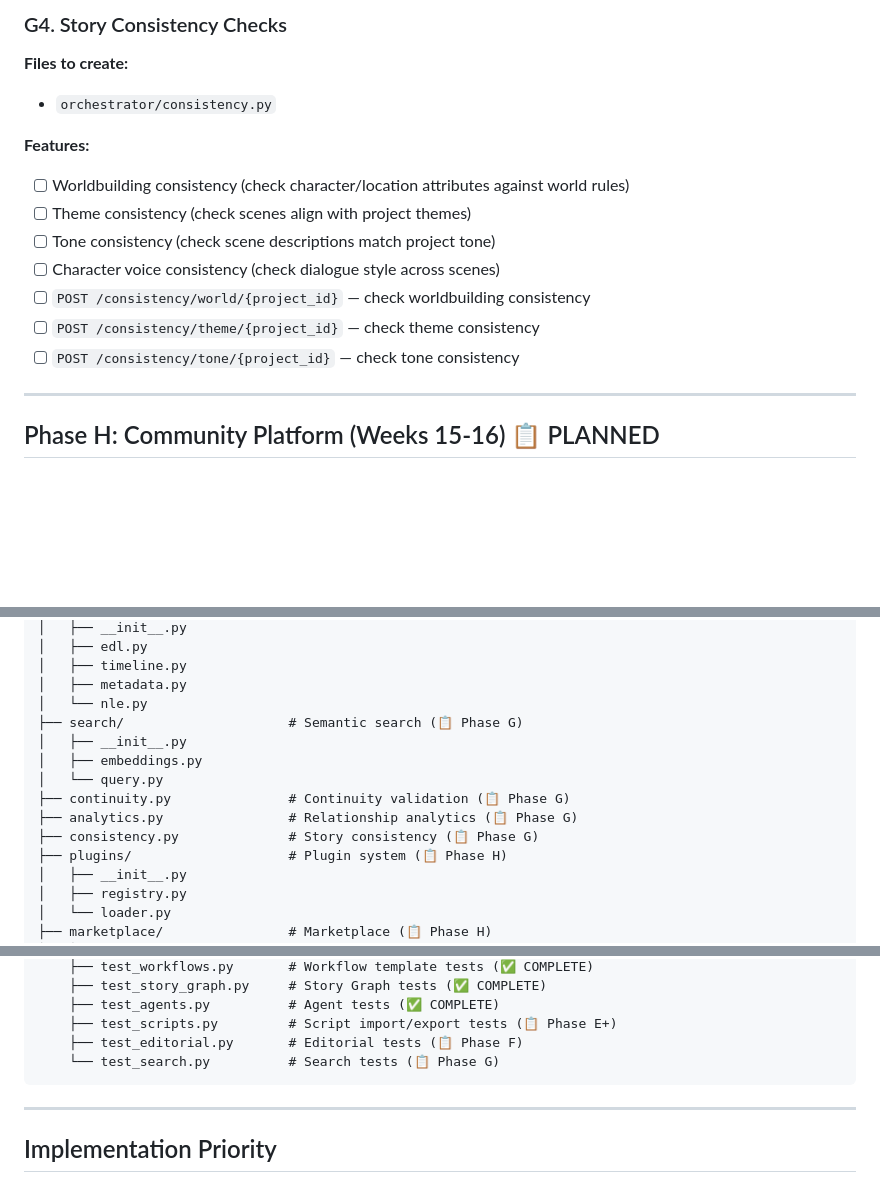
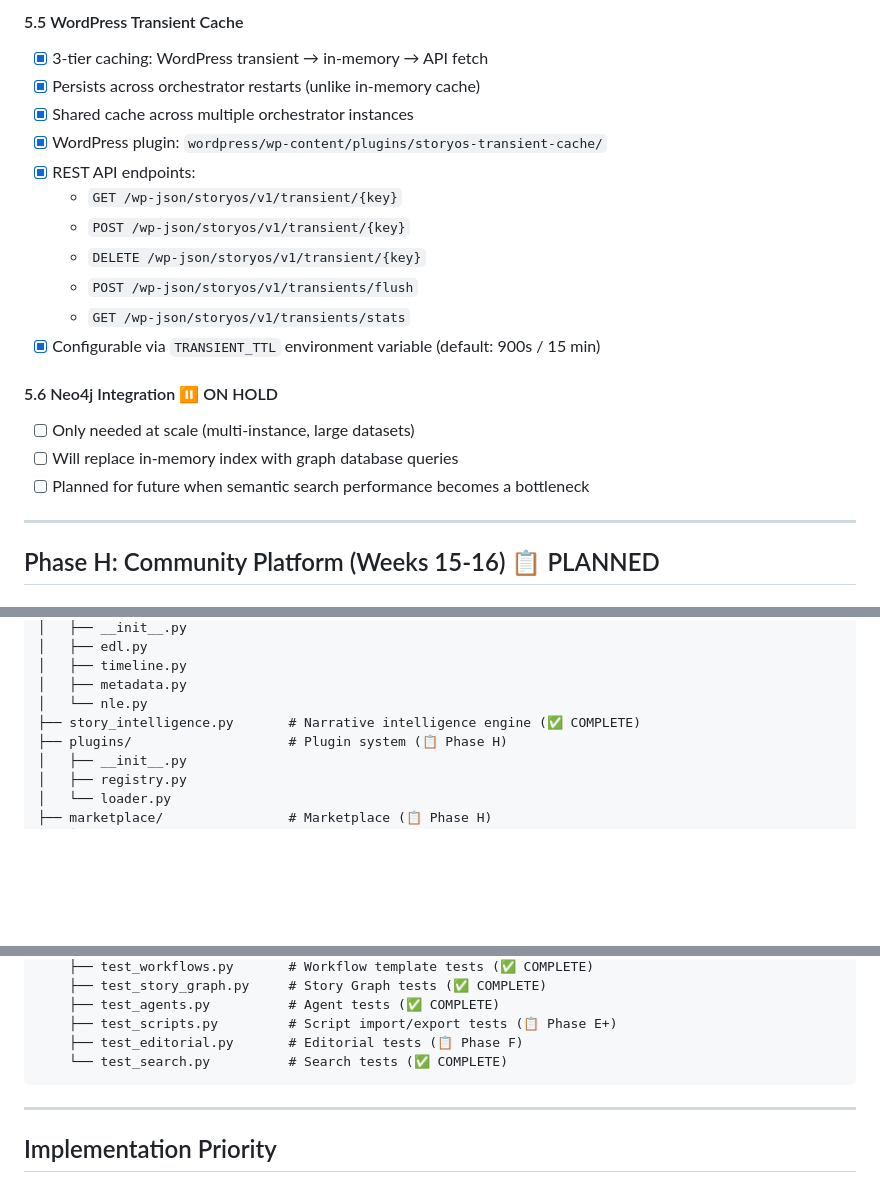
Before and after one commit to videohead/storyos, a Markdown page: orchestrator/IMPLEMENTATION_PLAN.md, 3 parts joined by grey strips. Rendered like a GitHub page; blank space fills up the shorter version.

````diff
--- a/orchestrator/IMPLEMENTATION_PLAN.md
+++ b/orchestrator/IMPLEMENTATION_PLAN.md
@@ -339,17 +350,21 @@ ITEM  DESCRIPTION    REEL      FRATE   NS      FR      SR      MO
 
-### G4. Story Consistency Checks
+#### 5.5 WordPress Transient Cache
+- [x] 3-tier caching: WordPress transient → in-memory → API fetch
+- [x] Persists across orchestrator restarts (unlike in-memory cache)
+- [x] Shared cache across multiple orchestrator instances
+- [x] WordPress plugin: `wordpress/wp-content/plugins/storyos-transient-cache/`
+- [x] REST API endpoints:
+  - `GET /wp-json/storyos/v1/transient/{key}`
+  - `POST /wp-json/storyos/v1/transient/{key}`
+  - `DELETE /wp-json/storyos/v1/transient/{key}`
+  - `POST /wp-json/storyos/v1/transients/flush`
+  - `GET /wp-json/storyos/v1/transients/stats`
+- [x] Configurable via `TRANSIENT_TTL` environment variable (default: 900s / 15 min)
 
-**Files to create:**
-- `orchestrator/consistency.py`
-
-**Features:**
-- [ ] Worldbuilding consistency (check character/location attributes against world rules)
-- [ ] Theme consistency (check scenes align with project themes)
-- [ ] Tone consistency (check scene descriptions match project tone)
-- [ ] Character voice consistency (check dialogue style across scenes)
-- [ ] `POST /consistency/world/{project_id}` — check worldbuilding consistency
-- [ ] `POST /consistency/theme/{project_id}` — check theme consistency
-- [ ] `POST /consistency/tone/{project_id}` — check tone consistency
+#### 5.6 Neo4j Integration ⏸️ ON HOLD
+- [ ] Only needed at scale (multi-instance, large datasets)
+- [ ] Will replace in-memory index with graph database queries
+- [ ] Planned for future when semantic search performance becomes a bottleneck
 
 ---
 
@@ -450,13 +465,7 @@ orchestrator/
 │   ├── timeline.py
 │   ├── metadata.py
 │   └── nle.py
-├── search/                     # Semantic search (📋 Phase G)
-│   ├── __init__.py
-│   ├── embeddings.py
-│   └── query.py
-├── continuity.py               # Continuity validation (📋 Phase G)
-├── analytics.py                # Relationship analytics (📋 Phase G)
-├── consistency.py              # Story consistency (📋 Phase G)
+├── story_intelligence.py       # Narrative intelligence engine (✅ COMPLETE)
 ├── plugins/                    # Plugin system (📋 Phase H)
 │   ├── __init__.py
 │   ├── registry.py
@@ -478,7 +487,7 @@ orchestrator/
     ├── test_agents.py          # Agent tests (✅ COMPLETE)
     ├── test_scripts.py         # Script import/export tests (📋 Phase E+)
     ├── test_editorial.py       # Editorial tests (📋 Phase F)
-    └── test_search.py          # Search tests (📋 Phase G)
+    └── test_search.py          # Search tests (✅ COMPLETE)
 ```
 
 ---
````
Also changed, not shown: other parts of orchestrator/IMPLEMENTATION_PLAN.md (+52 -41 lines).
